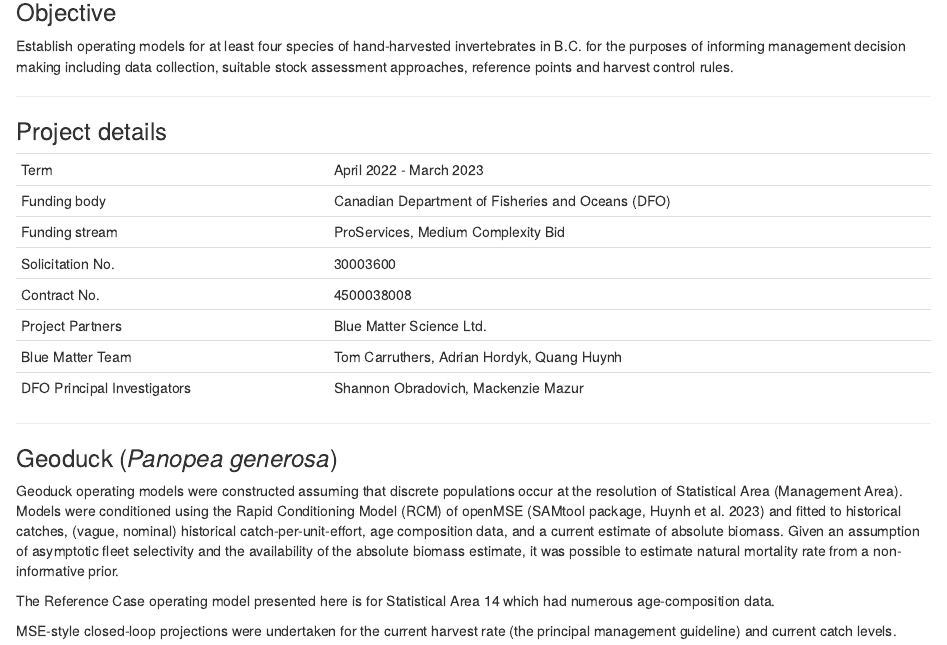
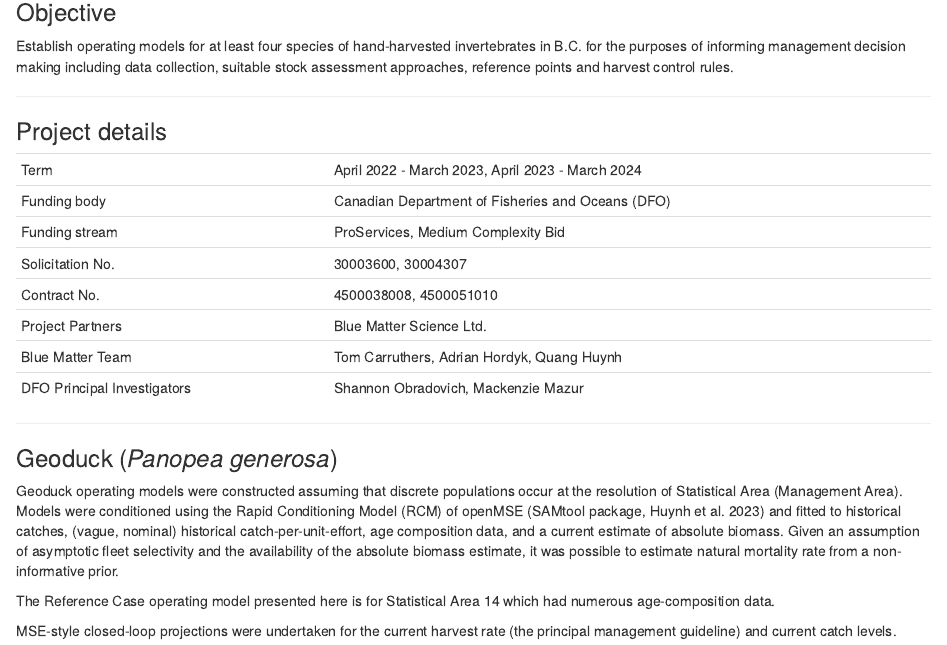
Before and after one commit to mis-assess/csrf_hh_io, an R Markdown document (docs/3369975a9851e6fd41a0ae6865456662040af596/index.Rmd): the page in a window 1100 px wide, from 540 px down. Rendered offline with R 4.5, knitr and Pandoc, with nearby package versions; some code elsewhere in the file could not run offline.

Commit message:
index update

````diff
--- a/docs/3369975a9851e6fd41a0ae6865456662040af596/index.Rmd
+++ b/docs/3369975a9851e6fd41a0ae6865456662040af596/index.Rmd
@@ -101,11 +101,11 @@ Establish operating models for at least four species of hand-harvested invertebr
 ```{r ProjDets, eval=T}
 dat<-data.frame(c("Term","Funding body","Funding stream","Solicitation No.","Contract No.","Project Partners","Blue Matter Team","DFO Principal Investigators"),
 
-                 c("April 2022 - March 2023",
+                 c("April 2022 - March 2023, April 2023 - March 2024",
                    "Canadian Department of Fisheries and Oceans (DFO)",
                    "ProServices, Medium Complexity Bid",
-                   "30003600",
-                   "4500038008",
+                   "30003600, 30004307",
+                   "4500038008, 4500051010",
                    "Blue Matter Science Ltd.",
                    "Tom Carruthers, Adrian Hordyk, Quang Huynh",
                    "Shannon Obradovich, Mackenzie Mazur"))
````
Also changed, not shown: docs/3369975a9851e6fd41a0ae6865456662040af596/copyfiles.R, 1 other file.
